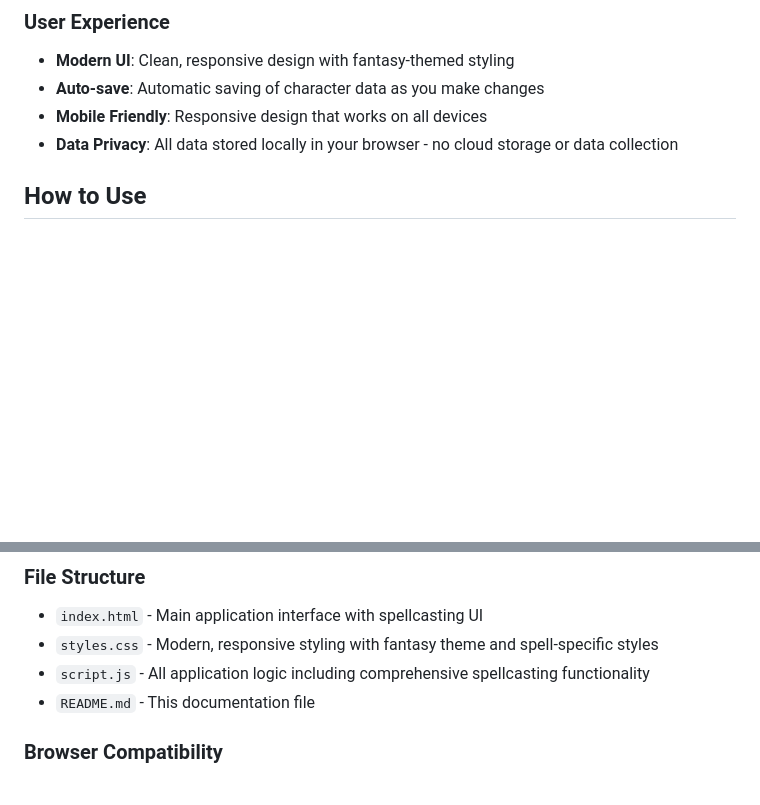
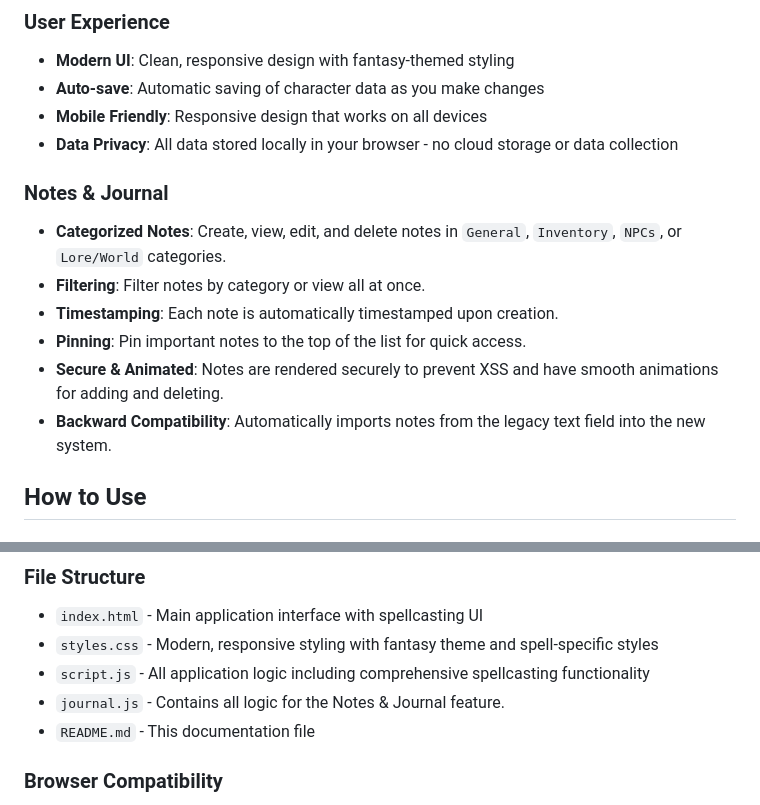
Before and after one commit to rsriram717/dnd-sheet, a Markdown page: README.md, 2 parts joined by grey strips. Drawn GitHub-style; blank space fills up the shorter version.

Commit message:
docs: Update README and remove implementation notes

```diff
--- a/README.md
+++ b/README.md
@@ -26,6 +26,14 @@ A modern, web-based character sheet tracker for Dungeons & Dragons 5th Edition.
 - **Auto-save**: Automatic saving of character data as you make changes
 - **Mobile Friendly**: Responsive design that works on all devices
 - **Data Privacy**: All data stored locally in your browser - no cloud storage or data collection
+
+### Notes & Journal
+- **Categorized Notes**: Create, view, edit, and delete notes in `General`, `Inventory`, `NPCs`, or `Lore/World` categories.
+- **Filtering**: Filter notes by category or view all at once.
+- **Timestamping**: Each note is automatically timestamped upon creation.
+- **Pinning**: Pin important notes to the top of the list for quick access.
+- **Secure & Animated**: Notes are rendered securely to prevent XSS and have smooth animations for adding and deleting.
+- **Backward Compatibility**: Automatically imports notes from the legacy text field into the new system.
 
 ## How to Use
 
@@ -147,6 +155,7 @@ A modern, web-based character sheet tracker for Dungeons & Dragons 5th Edition.
 - `index.html` - Main application interface with spellcasting UI
 - `styles.css` - Modern, responsive styling with fantasy theme and spell-specific styles
 - `script.js` - All application logic including comprehensive spellcasting functionality
+- `journal.js` - Contains all logic for the Notes & Journal feature.
 - `README.md` - This documentation file
 
 ### Browser Compatibility
```
Also changed, not shown: NOTES_IMPLEMENTATION.md (deleted, +0 -105 lines).
